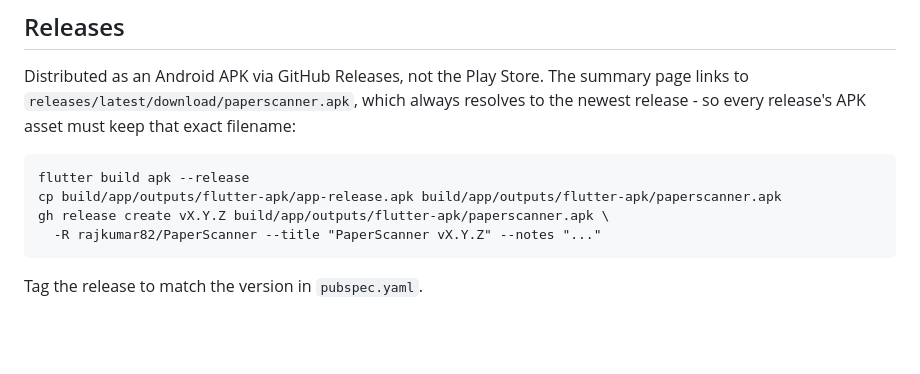
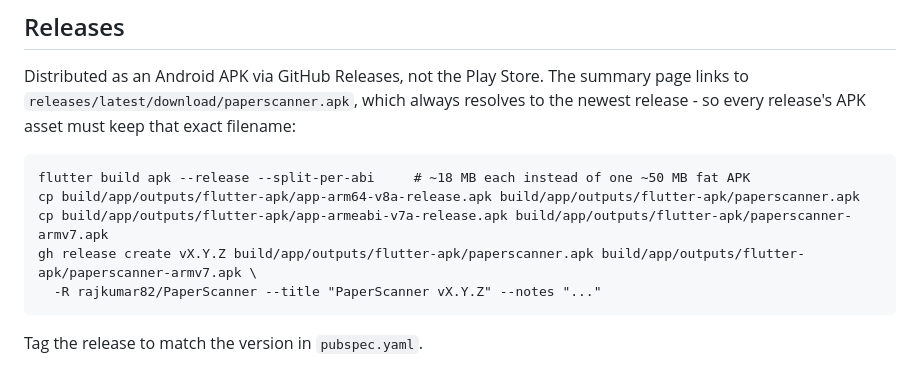
Before and after one commit to rajkumar82/PaperScanner, a Markdown page: README.md, the part around the change. Rendered like a GitHub page; blank space fills up the shorter version.

Commit message:
README: release split-per-abi APKs
Co-Authored-By: Claude Sonnet 5.5 <noreply@anthropic.com>

```diff
--- a/README.md
+++ b/README.md
@@ -39,9 +39,10 @@ Distributed as an Android APK via GitHub Releases, not the Play Store. The summa
 `releases/latest/download/paperscanner.apk`, which always resolves to the newest release - so
 every release's APK asset must keep that exact filename:
 
-    flutter build apk --release
-    cp build/app/outputs/flutter-apk/app-release.apk build/app/outputs/flutter-apk/paperscanner.apk
-    gh release create vX.Y.Z build/app/outputs/flutter-apk/paperscanner.apk \
+    flutter build apk --release --split-per-abi     # ~18 MB each instead of one ~50 MB fat APK
+    cp build/app/outputs/flutter-apk/app-arm64-v8a-release.apk build/app/outputs/flutter-apk/paperscanner.apk
+    cp build/app/outputs/flutter-apk/app-armeabi-v7a-release.apk build/app/outputs/flutter-apk/paperscanner-armv7.apk
+    gh release create vX.Y.Z build/app/outputs/flutter-apk/paperscanner.apk build/app/outputs/flutter-apk/paperscanner-armv7.apk \
       -R rajkumar82/PaperScanner --title "PaperScanner vX.Y.Z" --notes "..."
 
 Tag the release to match the version in `pubspec.yaml`.
```
